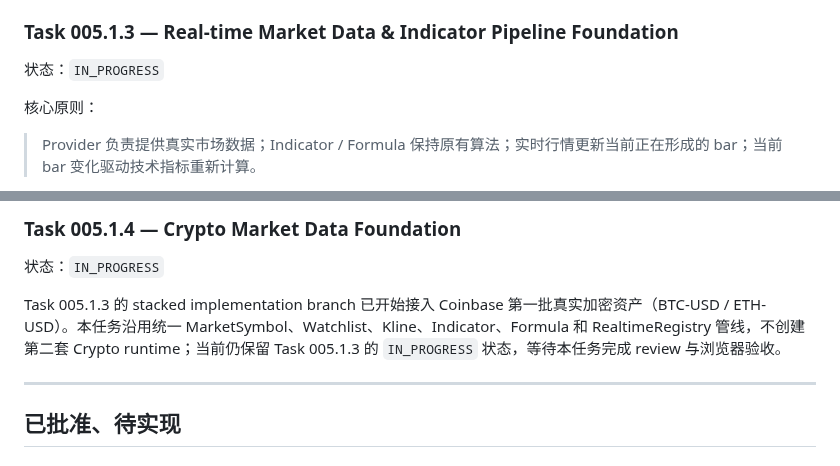
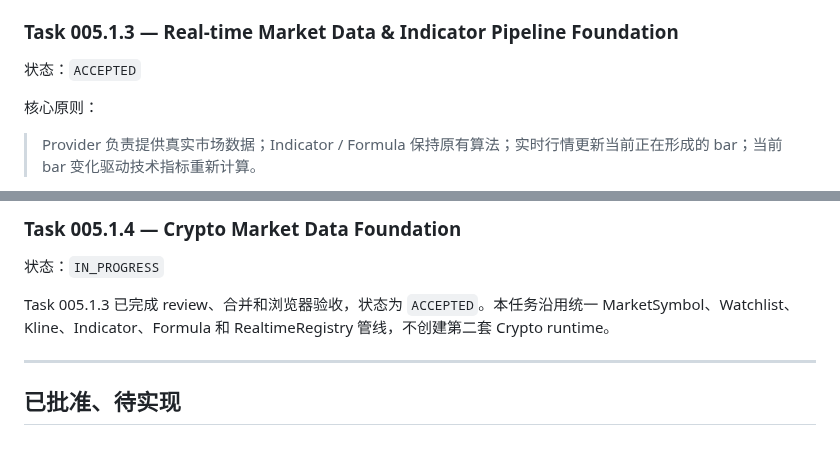
Before and after one commit to kuashan/huntalpha, a Markdown page: docs/product-worklog.md, 2 parts joined by grey strips. GitHub-like rendering.

Commit message:
docs: accept realtime indicator pipeline

```diff
--- a/docs/product-worklog.md
+++ b/docs/product-worklog.md
@@ -23,7 +23,7 @@
 
 ### Task 005.1.3 — Real-time Market Data & Indicator Pipeline Foundation
 
-状态：`IN_PROGRESS`
+状态：`ACCEPTED`
 
 核心原则：
 > Provider 负责提供真实市场数据；Indicator / Formula 保持原有算法；实时行情更新当前正在形成的 bar；当前 bar 变化驱动技术指标重新计算。
@@ -42,7 +42,7 @@
 
 状态：`IN_PROGRESS`
 
-Task 005.1.3 的 stacked implementation branch 已开始接入 Coinbase 第一批真实加密资产（BTC-USD / ETH-USD）。本任务沿用统一 MarketSymbol、Watchlist、Kline、Indicator、Formula 和 RealtimeRegistry 管线，不创建第二套 Crypto runtime；当前仍保留 Task 005.1.3 的 `IN_PROGRESS` 状态，等待本任务完成 review 与浏览器验收。
+Task 005.1.3 已完成 review、合并和浏览器验收，状态为 `ACCEPTED`。本任务沿用统一 MarketSymbol、Watchlist、Kline、Indicator、Formula 和 RealtimeRegistry 管线，不创建第二套 Crypto runtime。
 
 ---
 
```
Also changed, not shown: docs/tasks/005-1-3-realtime-market-data-indicator-pipeline.md (+1 -1 lines), docs/tasks/005-1-4-crypto-market-data-foundation.md (+1 -1 lines).
